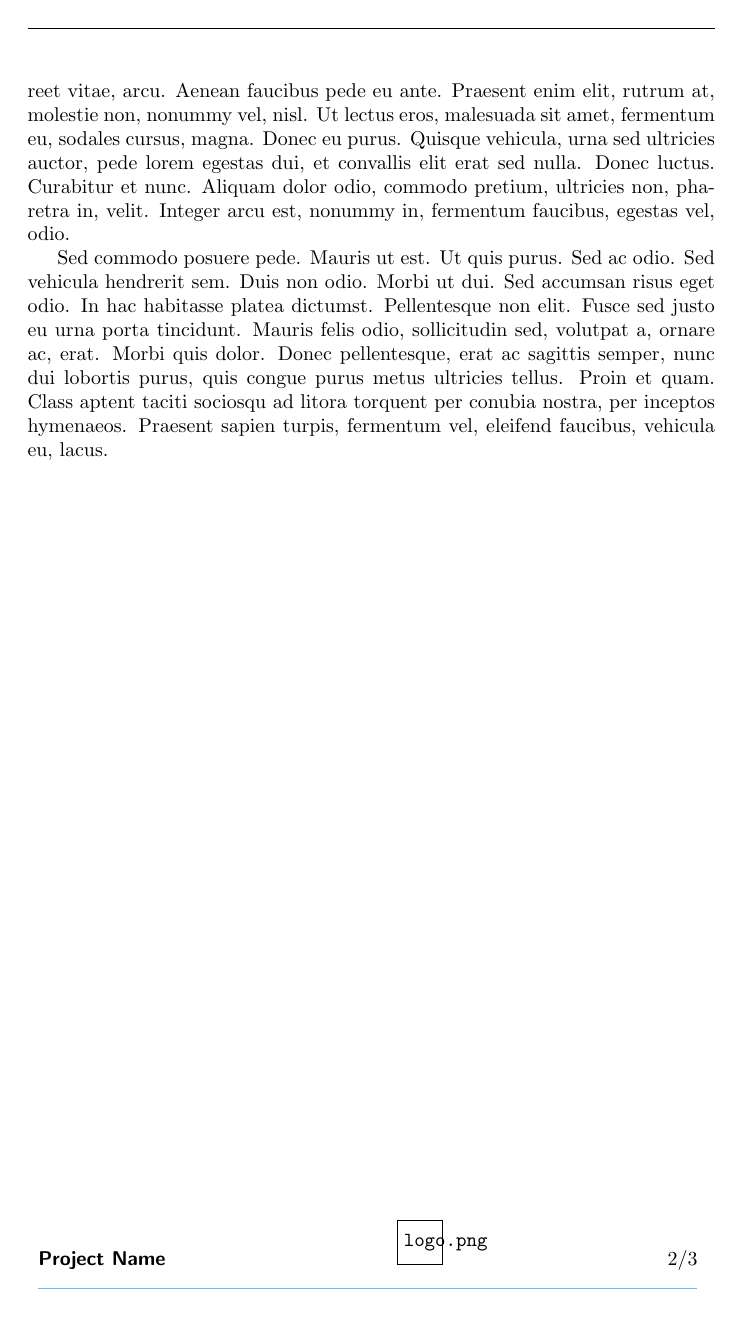
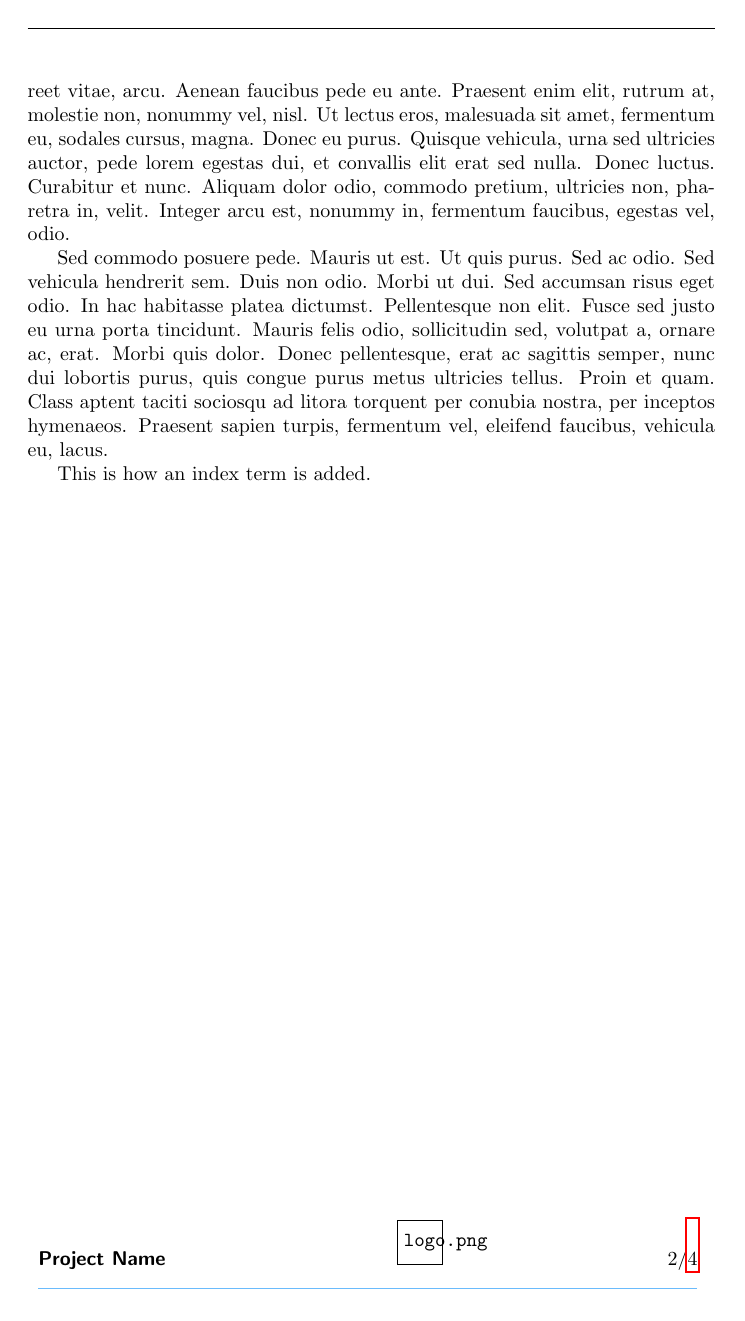
Before and after one commit to MrAE/ProjectTemplates, a LaTeX document (report_w_logo.tex): page 3 of 4 before the commit and page 3 of 5 after it. Compiled offline with pdfLaTeX.

Commit message:
add index

```diff
--- a/report_w_logo.tex
+++ b/report_w_logo.tex
@@ -4,9 +4,12 @@
 \usepackage{fancyhdr}
 \usepackage{lastpage}
 \usepackage{calc}
+\usepackage{hyperref}
 \usepackage{makeidx}
 \usepackage{lipsum}
 \usepackage[firstpage=true]{background}
+
+\makeindex
 
 \newif\ifdark
 \darkfalse
@@ -60,7 +63,10 @@ contents={
 %%% Content starts here:
 \lipsum
 
+This is how an index term is added. \index{index!add term}
 \nocite{*}
 \bibliographystyle{unsrt}
 \bibliography{a}
+
+\printindex
 \end{document}
```
Also changed, not shown: dailySlides_wLogo.tex (+1 -1 lines), makefile.
